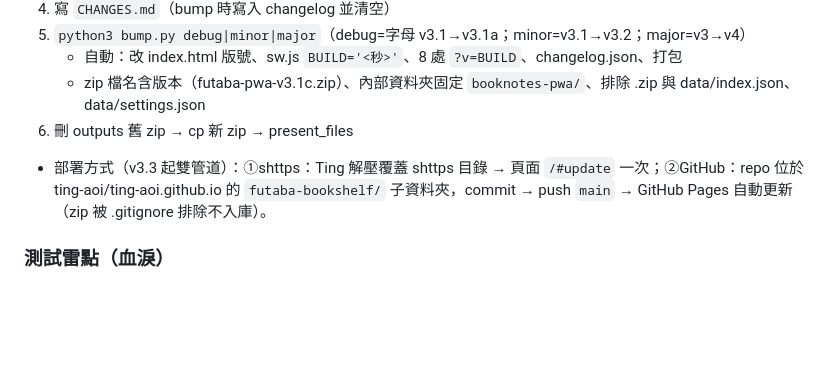
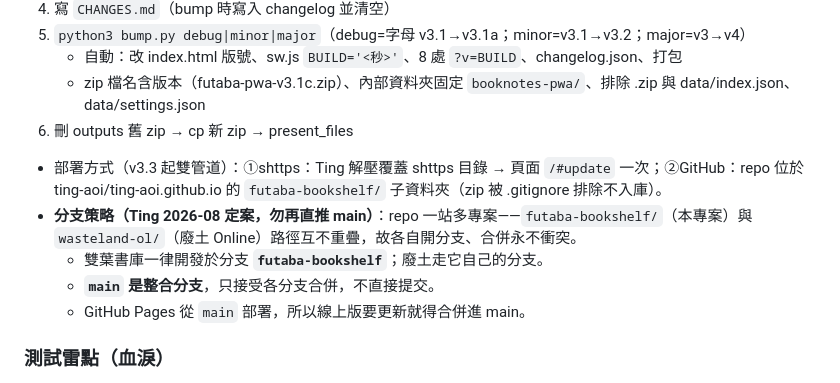
Before and after one commit to ting-aoi/ting-aoi.github.io, a Markdown page: futaba-bookshelf/AI-CONTEXT.md, the part around the change. GitHub-like rendering; blank space fills up the shorter version.

Commit message:
文件：記錄分支策略（雙葉開發於 futaba-bookshelf，main 只收合併）
repo 已成一站多專案（futaba-bookshelf/ 與 wasteland-ol/ 路徑不重疊），
依 Ting 定案改為分支開發、main 當整合分支；GitHub Pages 從 main 部署。

Co-Authored-By: Claude Opus 5 <noreply@anthropic.com>
Claude-Session: https://claude.ai/code/session_014DbJTCk7jEJRA4WMa8KmBL

```diff
--- a/futaba-bookshelf/AI-CONTEXT.md
+++ b/futaba-bookshelf/AI-CONTEXT.md
@@ -58,7 +58,11 @@ booknotes-pwa/
    - 自動：改 index.html 版號、sw.js `BUILD='<秒>'`、8 處 `?v=BUILD`、changelog.json、打包
    - zip 檔名含版本（futaba-pwa-v3.1c.zip）、內部資料夾固定 `booknotes-pwa/`、排除 .zip 與 data/index.json、data/settings.json
 6. 刪 outputs 舊 zip → cp 新 zip → present_files
-- 部署方式（v3.3 起雙管道）：①shttps：Ting 解壓覆蓋 shttps 目錄 → 頁面 `/#update` 一次；②GitHub：repo 位於 ting-aoi/ting-aoi.github.io 的 `futaba-bookshelf/` 子資料夾，commit → push `main` → GitHub Pages 自動更新（zip 被 .gitignore 排除不入庫）。
+- 部署方式（v3.3 起雙管道）：①shttps：Ting 解壓覆蓋 shttps 目錄 → 頁面 `/#update` 一次；②GitHub：repo 位於 ting-aoi/ting-aoi.github.io 的 `futaba-bookshelf/` 子資料夾（zip 被 .gitignore 排除不入庫）。
+- **分支策略（Ting 2026-08 定案，勿再直推 main）**：repo 一站多專案——`futaba-bookshelf/`（本專案）與 `wasteland-ol/`（廢土 Online）路徑互不重疊，故各自開分支、合併永不衝突。
+  - 雙葉書庫一律開發於分支 **`futaba-bookshelf`**；廢土走它自己的分支。
+  - **`main` 是整合分支**，只接受各分支合併，不直接提交。
+  - GitHub Pages 從 `main` 部署，所以線上版要更新就得合併進 main。
 
 ### 測試雷點（血淚）
 - Node 22 `navigator` 唯讀：mock 要 `Object.defineProperty(globalThis,'navigator',...)`
```
